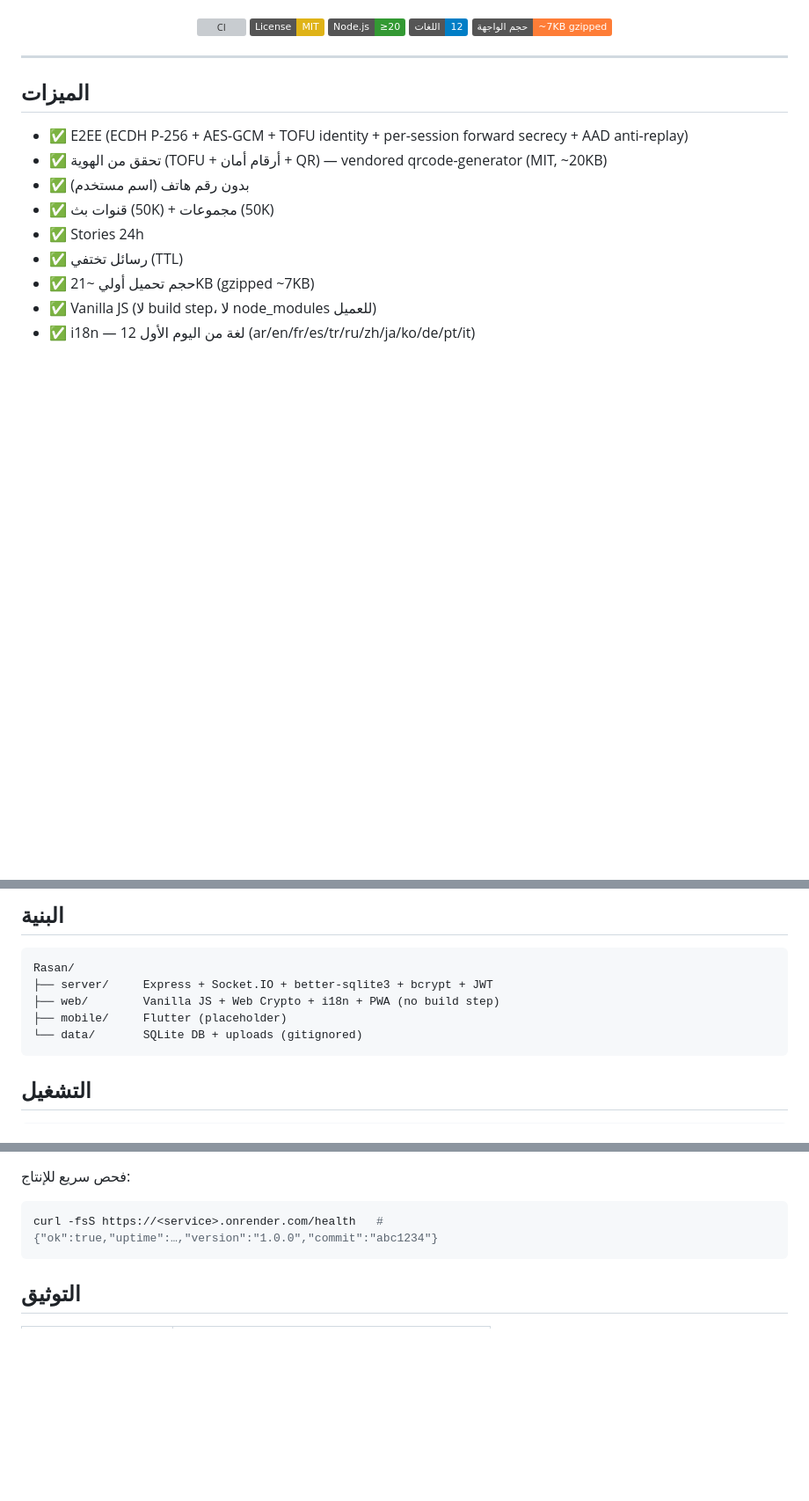
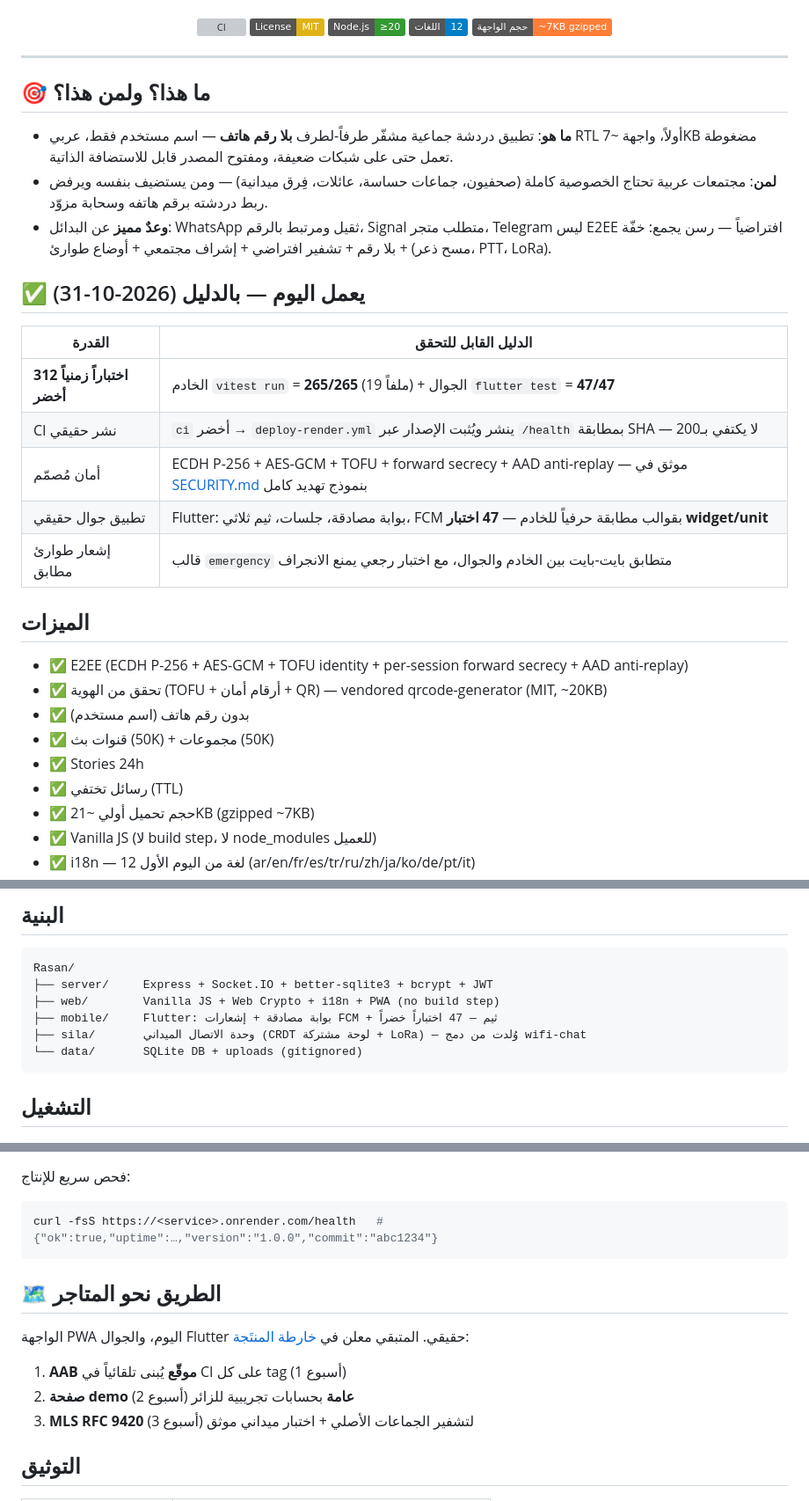
Before and after one commit to tibatechapp-ship-it/NexChat, a Markdown page: README.md, 3 parts joined by grey strips. Shown at 88% size. Drawn GitHub-style; badges without logos; blank space fills up the shorter version; grey boxes are pictures that could not be loaded.

Commit message:
docs: README — تموضع + جدول أدلة (312 اختبار زمني)، تصحيح حالة mobile من placeholder إلى حقيقية، وصف sila

````diff
--- a/README.md
+++ b/README.md
@@ -22,6 +22,22 @@
 </p>
 
 ---
+
+## 🎯 ما هذا؟ ولمن هذا؟
+
+- **ما هو**: تطبيق دردشة جماعية مشفّر طرفاً-لطرف **بلا رقم هاتف** — اسم مستخدم فقط، عربي RTL أولاً، واجهة ~7KB مضغوطة تعمل حتى على شبكات ضعيفة، ومفتوح المصدر قابل للاستضافة الذاتية.
+- **لمن**: مجتمعات عربية تحتاج الخصوصية كاملة (صحفيون، جماعات حساسة، عائلات، فِرق ميدانية) — ومن يستضيف بنفسه ويرفض ربط دردشته برقم هاتفه وسحابة مزوّد.
+- **وعدٌ مميز** عن البدائل: WhatsApp ثقيل ومرتبط بالرقم، Signal متطلب متجر، Telegram ليس E2EE افتراضياً — رسن يجمع: خفّة + بلا رقم + تشفير افتراضي + إشراف مجتمعي + أوضاع طوارئ (مسح ذعر، PTT، LoRa).
+
+## ✅ يعمل اليوم — بالدليل (2026-10-31)
+
+| القدرة | الدليل القابل للتحقق |
+|---|---|
+| **312 اختباراً زمنياً أخضر** | الخادم `vitest run` = **265/265** (19 ملفاً) + الجوال `flutter test` = **47/47** |
+| CI نشر حقيقي | `ci` أخضر → `deploy-render.yml` ينشر ويُثبت الإصدار عبر `/health` بمطابقة SHA — لا يكتفي بـ200 |
+| أمان مُصمّم | ECDH P-256 + AES-GCM + TOFU + forward secrecy + AAD anti-replay — موثق في [SECURITY.md](SECURITY.md) بنموذج تهديد كامل |
+| تطبيق جوال حقيقي | Flutter: بوابة مصادقة، جلسات، ثيم ثلاثي، FCM بقوالب مطابقة حرفياً للخادم — **47 اختبار widget/unit** |
+| إشعار طوارئ مطابق | قالب `emergency` متطابق بايت-بايت بين الخادم والجوال، مع اختبار رجعي يمنع الانجراف |
 
 ## الميزات
 
@@ -60,7 +76,8 @@
 Rasan/
 ├── server/     Express + Socket.IO + better-sqlite3 + bcrypt + JWT
 ├── web/        Vanilla JS + Web Crypto + i18n + PWA (no build step)
-├── mobile/     Flutter (placeholder)
+├── mobile/     Flutter: بوابة مصادقة + إشعارات FCM + ثيم — 47 اختباراً خضراً
+├── sila/       وحدة الاتصال الميداني (CRDT لوحة مشتركة + LoRa) — وُلدت من دمج wifi-chat
 └── data/       SQLite DB + uploads (gitignored)
 ```
 
@@ -122,6 +139,13 @@ gh variable set RASAN_SITE_URL -R tibatechapp-ship-it/Rasan --body https://<serv
 curl -fsS https://<service>.onrender.com/health   # {"ok":true,"uptime":…,"version":"1.0.0","commit":"abc1234"}
 ```
 
+## 🗺️ الطريق نحو المتاجر
+
+الواجهة PWA اليوم، والجوال Flutter حقيقي. المتبقي معلن في [خارطة المنتَجة](https://github.com/tibatechapp-ship-it/vixona-github-profile/blob/main/docs/productization-plan.md):
+1. **AAB موقّع** يُبنى تلقائياً في CI على كل tag (أسبوع 1)
+2. **صفحة demo عامة** بحسابات تجريبية للزائر (أسبوع 2)
+3. **MLS RFC 9420** لتشفير الجماعات الأصلي + اختبار ميداني موثق (أسبوع 3)
+
 ## التوثيق
 
 | الملف | المحتوى |
````
Also changed, not shown: mobile/README.md (+10 -3 lines).
